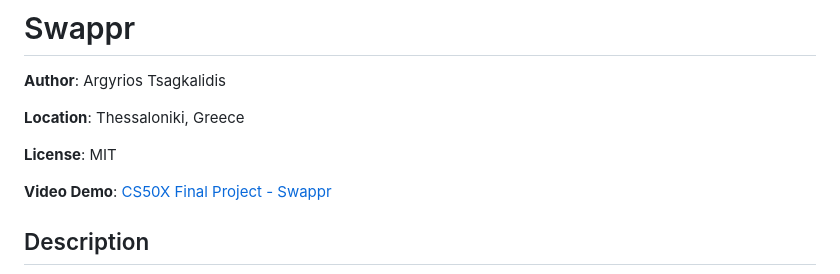
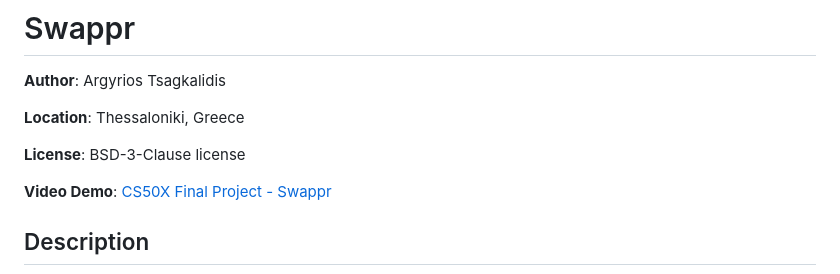
Before and after one commit to a-tsagkalidis/swappr, a Markdown page: README.md, the part around the change. Drawn GitHub-style.

Commit message:
Update README.md
Changed from MIT to BSD-3

```diff
--- a/README.md
+++ b/README.md
@@ -3,7 +3,7 @@
 
 **Location**: Thessaloniki, Greece
 
-**License**: MIT
+**License**: BSD-3-Clause license
 
 **Video Demo**: <a href="https://www.youtube.com/watch?v=SlrPxYH-5cI&ab_channel=ArgyriosTsagkalidis">CS50X Final Project - Swappr</a>
 
```
